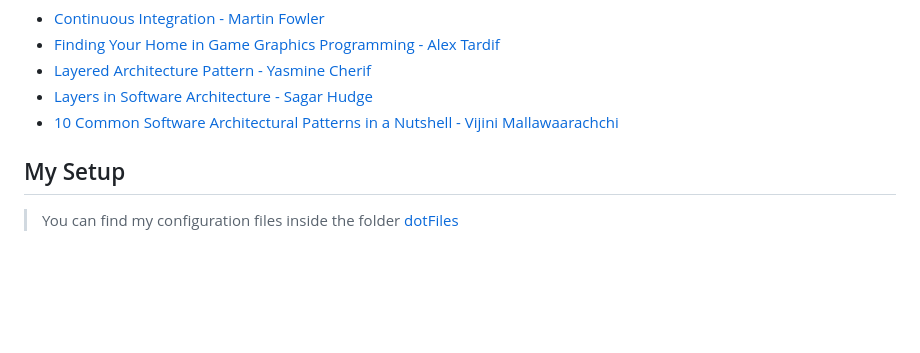
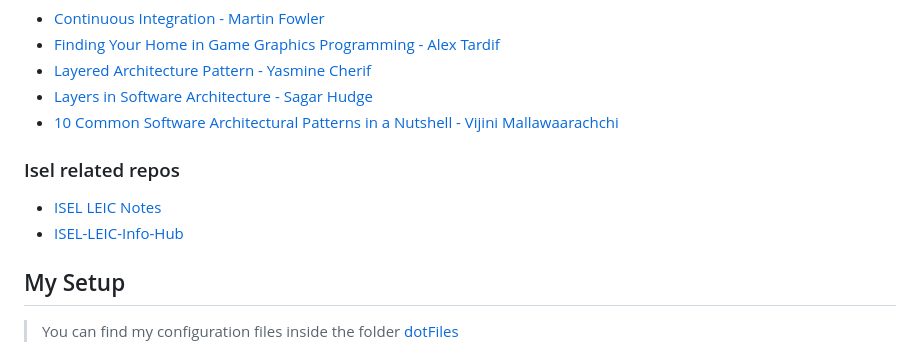
Before and after one commit to RafaPear/ISEL-CSE-Notes, a Markdown page: README.md, the part around the change. Drawn GitHub-style; blank space fills up the shorter version.

```diff
--- a/README.md
+++ b/README.md
@@ -71,6 +71,11 @@ All assignments are located inside their respective course folders. Some assignm
 - [Layers in Software Architecture - Sagar Hudge](https://medium.com/@sagar.hudge/layers-in-software-architecture-c8cc16329ff6)
 - [10 Common Software Architectural Patterns in a Nutshell - Vijini Mallawaarachchi](https://medium.com/data-science/10-common-software-architectural-patterns-in-a-nutshell-a0b47a1e9013)
 
+### Isel related repos
+
+- [ISEL LEIC Notes](https://isel-leic-notes.andrejesus.com/)
+- [ISEL-LEIC-Info-Hub](https://github.com/p4ulor/ISEL-LEIC-Info-Hub)
+
 ## My Setup
 
 > You can find my configuration files inside the folder [dotFiles](./dotFiles)
```
